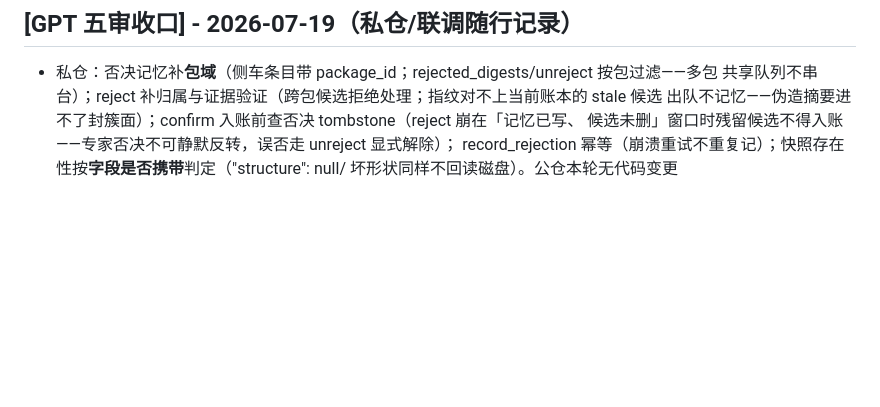
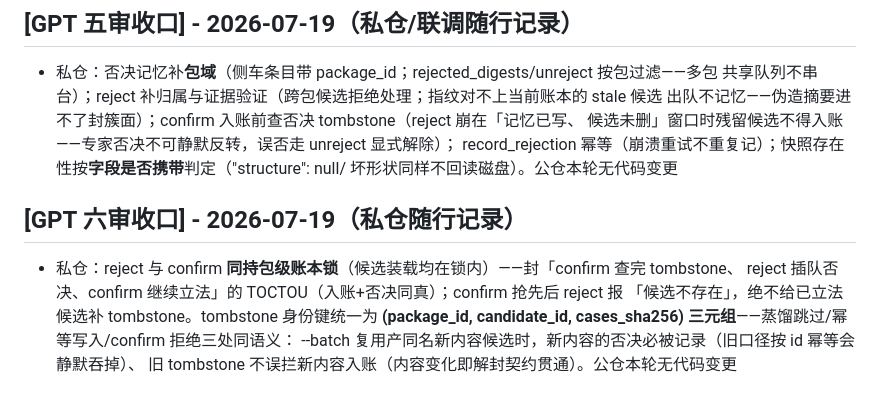
Before and after one commit to OSCAware/osca, a Markdown page: CHANGELOG.md, the part around the change. Rendered like a GitHub page; blank space fills up the shorter version.

Commit message:
docs(changelog): GPT 六审收口随行记录（reject 入账本锁 + tombstone 三元组身份，改动在私仓）
Co-Authored-By: Claude Fable 5 <noreply@anthropic.com>

```diff
--- a/CHANGELOG.md
+++ b/CHANGELOG.md
@@ -435,3 +435,11 @@ Review M4-W0 复核三条新 P1 + 审批面暂闭 + 凭据协议收紧：
   候选未删」窗口时残留候选不得入账——专家否决不可静默反转，误否走 unreject 显式解除）；
   record_rejection 幂等（崩溃重试不重复记）；快照存在性按**字段是否携带**判定（"structure": null/
   坏形状同样不回读磁盘）。公仓本轮无代码变更
+
+## [GPT 六审收口] - 2026-07-19（私仓随行记录）
+- 私仓：reject 与 confirm **同持包级账本锁**（候选装载均在锁内）——封「confirm 查完 tombstone、
+  reject 插队否决、confirm 继续立法」的 TOCTOU（入账+否决同真）；confirm 抢先后 reject 报
+  「候选不存在」，绝不给已立法候选补 tombstone。tombstone 身份键统一为
+  **(package_id, candidate_id, cases_sha256) 三元组**——蒸馏跳过/幂等写入/confirm 拒绝三处同语义：
+  --batch 复用产同名新内容候选时，新内容的否决必被记录（旧口径按 id 幂等会静默吞掉）、
+  旧 tombstone 不误拦新内容入账（内容变化即解封契约贯通）。公仓本轮无代码变更
```
